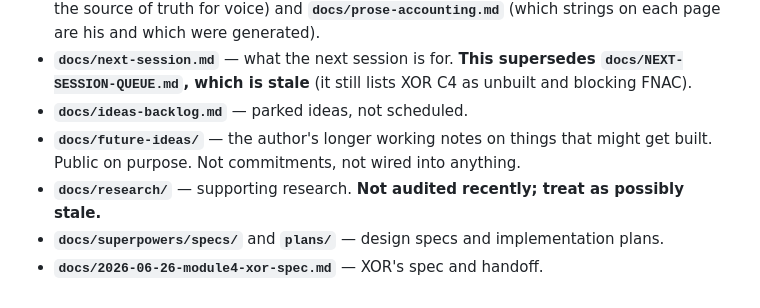
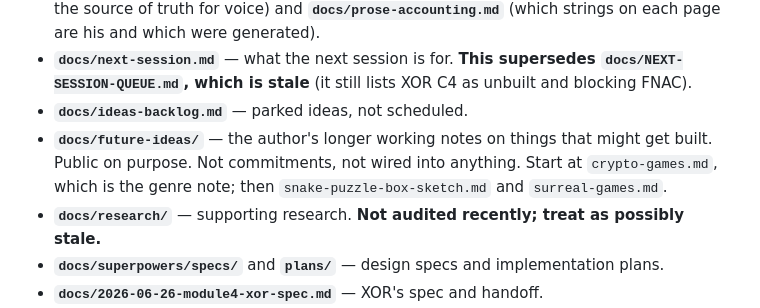
Before and after one commit to GriffynHancock/Gaura-s-Domain, a Markdown page: STATUS.md, the part around the change. Drawn GitHub-style.

```diff
--- a/STATUS.md
+++ b/STATUS.md
@@ -15,7 +15,8 @@ Spine: **recognise → identify → decode/crack → submit.**
   `docs/NEXT-SESSION-QUEUE.md`, which is stale** (it still lists XOR C4 as unbuilt and blocking FNAC).
 - **`docs/ideas-backlog.md`** — parked ideas, not scheduled.
 - **`docs/future-ideas/`** — the author's longer working notes on things that might get built.
-  Public on purpose. Not commitments, not wired into anything.
+  Public on purpose. Not commitments, not wired into anything. Start at `crypto-games.md`, which is
+  the genre note; then `snake-puzzle-box-sketch.md` and `surreal-games.md`.
 - **`docs/research/`** — supporting research. **Not audited recently; treat as possibly stale.**
 - **`docs/superpowers/specs/`** and **`plans/`** — design specs and implementation plans.
 - **`docs/2026-06-26-module4-xor-spec.md`** — XOR's spec and handoff.
```
Also changed, not shown: CLAUDE.md (+7 -0 lines).
